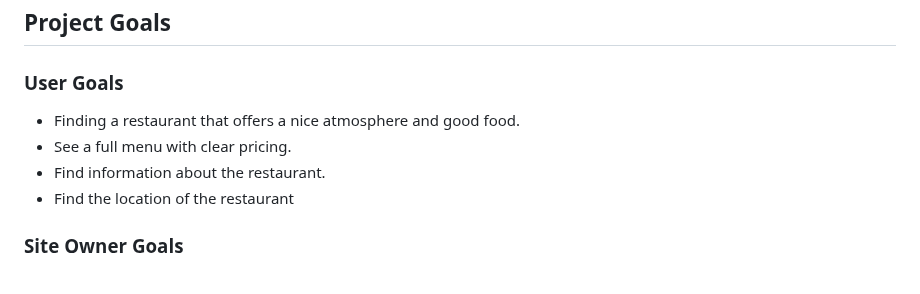
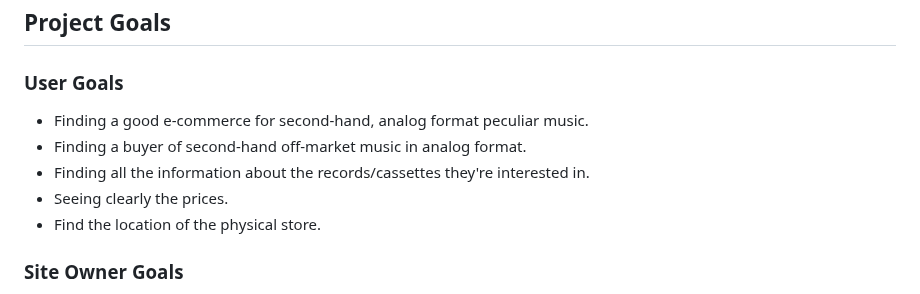
Before and after one commit to Gianlooca/alteramusica, a Markdown page: README.md, the part around the change. Drawn GitHub-style.

Commit message:
Add user goals information

```diff
--- a/README.md
+++ b/README.md
@@ -40,10 +40,11 @@
 ## Project Goals
 
 ### User Goals
-- Finding a restaurant that offers a nice atmosphere and good food.
-- See a full menu with clear pricing.
-- Find information about the restaurant.
-- Find the location of the restaurant
+- Finding a good e-commerce for second-hand, analog format peculiar music.
+- Finding a buyer of second-hand off-market music in analog format.
+- Finding all the information about the records/cassettes they're interested in.
+- Seeing clearly the prices.
+- Find the location of the physical store.
 
 ### Site Owner Goals
 - Increase in the number of customers.
```
